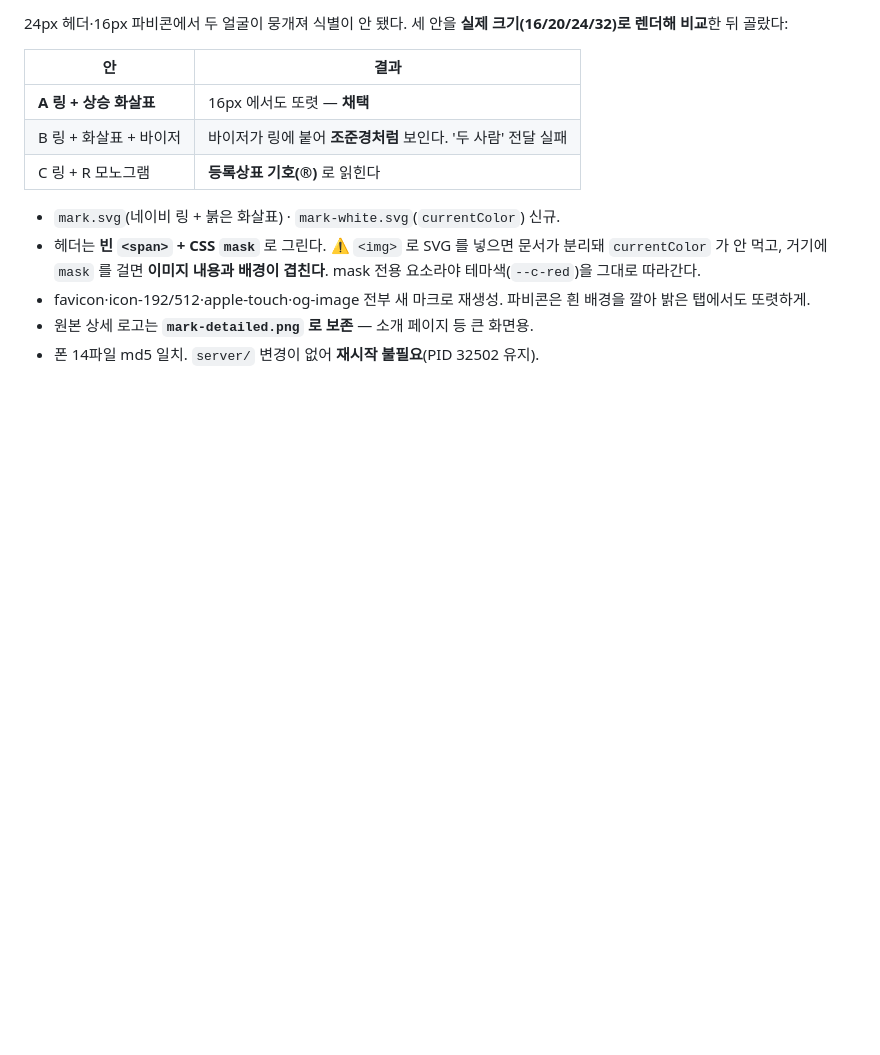
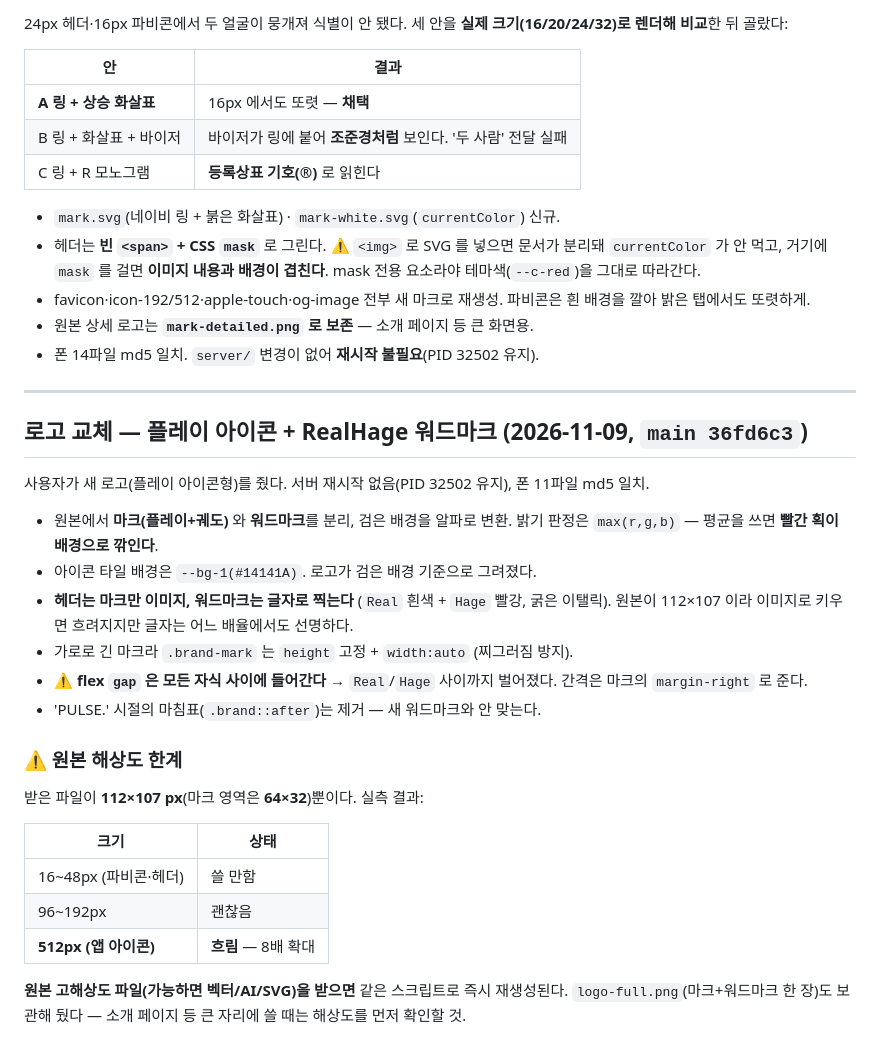
Before and after one commit to immigration2000/haptic-sync-platform, a Markdown page: patches/2026-11-08.md, the part around the change. Rendered like a GitHub page; blank space fills up the shorter version.

Commit message:
docs: 로고 교체 기록 (해상도 한계·flex gap 함정·빨강 획 보존)

```diff
--- a/patches/2026-11-08.md
+++ b/patches/2026-11-08.md
@@ -186,3 +186,33 @@ HTTPS 인증서(Universal SSL)는 존 활성 직후 자동 발급됐다. `www`
   밝은 탭에서도 또렷하게.
 - 원본 상세 로고는 **`mark-detailed.png` 로 보존** — 소개 페이지 등 큰 화면용.
 - 폰 14파일 md5 일치. `server/` 변경이 없어 **재시작 불필요**(PID 32502 유지).
+
+---
+
+## 로고 교체 — 플레이 아이콘 + RealHage 워드마크 (2026-11-09, `main 36fd6c3`)
+
+사용자가 새 로고(플레이 아이콘형)를 줬다. 서버 재시작 없음(PID 32502 유지), 폰 11파일 md5 일치.
+
+- 원본에서 **마크(플레이+궤도)** 와 **워드마크**를 분리, 검은 배경을 알파로 변환.
+  밝기 판정은 `max(r,g,b)` — 평균을 쓰면 **빨간 획이 배경으로 깎인다**.
+- 아이콘 타일 배경은 `--bg-1(#14141A)`. 로고가 검은 배경 기준으로 그려졌다.
+- **헤더는 마크만 이미지, 워드마크는 글자로 찍는다** (`Real` 흰색 + `Hage` 빨강, 굵은 이탤릭).
+  원본이 112×107 이라 이미지로 키우면 흐려지지만 글자는 어느 배율에서도 선명하다.
+- 가로로 긴 마크라 `.brand-mark` 는 `height` 고정 + `width:auto` (찌그러짐 방지).
+- ⚠ **flex `gap` 은 모든 자식 사이에 들어간다** → `Real`/`Hage` 사이까지 벌어졌다.
+  간격은 마크의 `margin-right` 로 준다.
+- 'PULSE.' 시절의 마침표(`.brand::after`)는 제거 — 새 워드마크와 안 맞는다.
+
+### ⚠ 원본 해상도 한계
+
+받은 파일이 **112×107 px**(마크 영역은 **64×32**)뿐이다. 실측 결과:
+
+| 크기 | 상태 |
+|---|---|
+| 16~48px (파비콘·헤더) | 쓸 만함 |
+| 96~192px | 괜찮음 |
+| **512px (앱 아이콘)** | **흐림** — 8배 확대 |
+
+**원본 고해상도 파일(가능하면 벡터/AI/SVG)을 받으면** 같은 스크립트로 즉시 재생성된다.
+`logo-full.png`(마크+워드마크 한 장)도 보관해 뒀다 — 소개 페이지 등 큰 자리에 쓸 때는
+해상도를 먼저 확인할 것.
```
